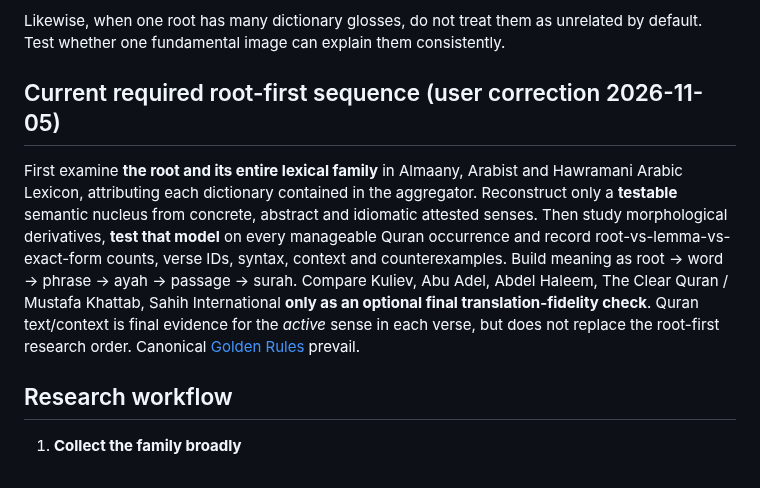
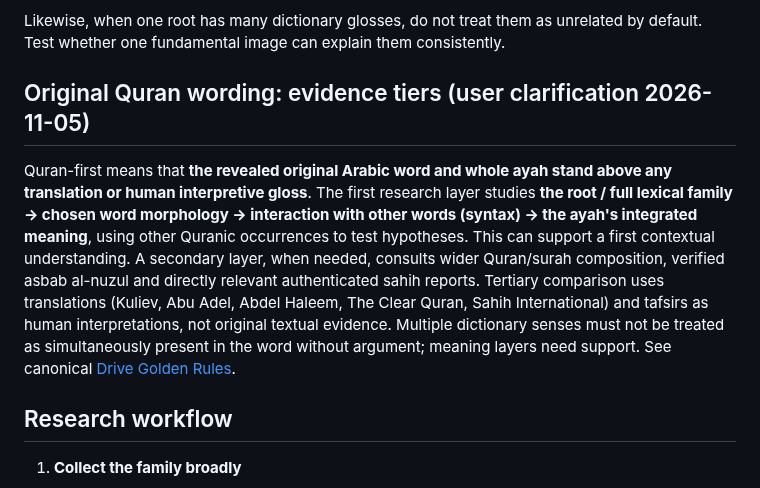
Before and after one commit to Nurilya97/quran-universe-preview, a Markdown page: ROOT_SEMANTIC_METHOD.md, the part around the change. Drawn GitHub-style.

Commit message:
docs(quran): clarify primacy of revealed ayah and tiered interpretation

```diff
--- a/ROOT_SEMANTIC_METHOD.md
+++ b/ROOT_SEMANTIC_METHOD.md
@@ -16,9 +16,9 @@ If several Arabic roots can all be translated as “remain”, “know”, “pr
 
 Likewise, when one root has many dictionary glosses, do not treat them as unrelated by default. Test whether one fundamental image can explain them consistently.
 
-## Current required root-first sequence (user correction 2026-11-05)
+## Original Quran wording: evidence tiers (user clarification 2026-11-05)
 
-First examine **the root and its entire lexical family** in Almaany, Arabist and Hawramani Arabic Lexicon, attributing each dictionary contained in the aggregator. Reconstruct only a **testable** semantic nucleus from concrete, abstract and idiomatic attested senses. Then study morphological derivatives, **test that model** on every manageable Quran occurrence and record root-vs-lemma-vs-exact-form counts, verse IDs, syntax, context and counterexamples. Build meaning as root → word → phrase → ayah → passage → surah. Compare Kuliev, Abu Adel, Abdel Haleem, The Clear Quran / Mustafa Khattab, Sahih International **only as an optional final translation-fidelity check**. Quran text/context is final evidence for the *active* sense in each verse, but does not replace the root-first research order. Canonical [Golden Rules](https://drive.google.com/file/d/1hMV3igd_-TQmBCFe1cJp9vUeHGD2GwU1/view) prevail.
+Quran-first means that **the revealed original Arabic word and whole ayah stand above any translation or human interpretive gloss**. The first research layer studies **the root / full lexical family → chosen word morphology → interaction with other words (syntax) → the ayah's integrated meaning**, using other Quranic occurrences to test hypotheses. This can support a first contextual understanding. A secondary layer, when needed, consults wider Quran/surah composition, verified asbab al-nuzul and directly relevant authenticated sahih reports. Tertiary comparison uses translations (Kuliev, Abu Adel, Abdel Haleem, The Clear Quran, Sahih International) and tafsirs as human interpretations, not original textual evidence. Multiple dictionary senses must not be treated as simultaneously present in the word without argument; meaning layers need support. See canonical [Drive Golden Rules](https://drive.google.com/file/d/1hMV3igd_-TQmBCFe1cJp9vUeHGD2GwU1/view).
 
 ## Research workflow
 
```
